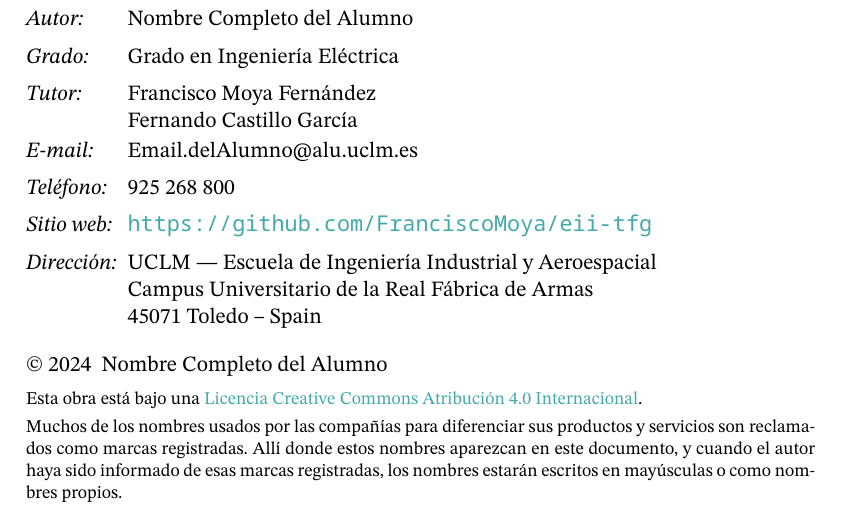
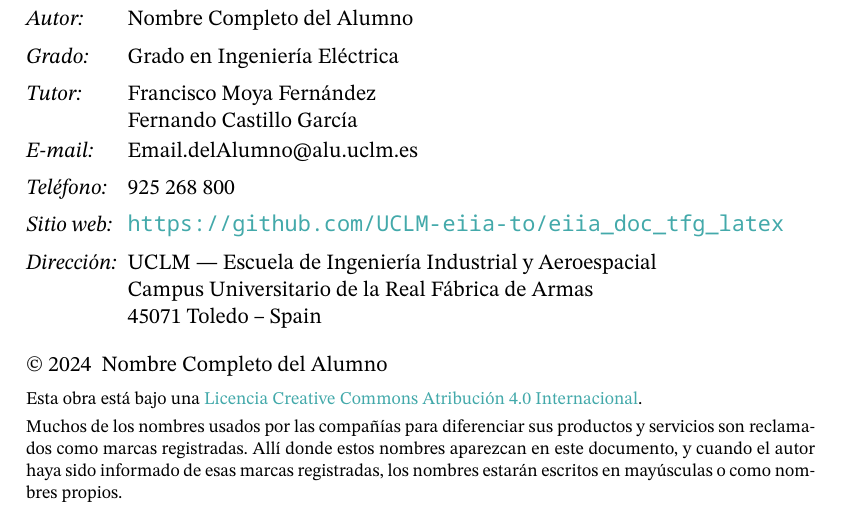
Before and after one commit to UCLM-eiia-to/eiia_doc_tfg_latex, a LaTeX document (TFG.tex, which reads datos-tfg.tex): part of page 2 of 16, cut so that both start at the same text. Compiled offline with XeLaTeX; a missing font is replaced by an installed copy or a similar font; a LaTeX package or settings file that is missing is left out.

Commit message:
Updated repo

```diff
--- a/datos-tfg.tex
+++ b/datos-tfg.tex
@@ -27,10 +27,10 @@
 \phone{925 268 800}
 
 % Una página web para el proyecto puede ser un requisito necesario en caso de que sea trabajo parcialmente financiado con un proyecto de I+D. Consulta a tu tutor
-\homepage{https://github.com/FranciscoMoya/eii-tfg}
+\homepage{https://github.com/UCLM-eiia-to/eiia_doc_tfg_latex}
 
 % Tener un repositorio GIT (http://github.com) permite llevar un control de versiones. Tu tutor puede considerarlo esencial, habla con él
-\gitrepo{https://github.com/FranciscoMoya/eii-tfg}
+\gitrepo{https://github.com/UCLM-eiia-to/eiia_doc_tfg_latex.git}
 
 % Pon una dirección si puede ser interesante para recibir correspondencia relacionada. No pongas tu dirección personal
 \address{UCLM --- Escuela de Ingeniería Industrial y Aeroespacial\\
```
